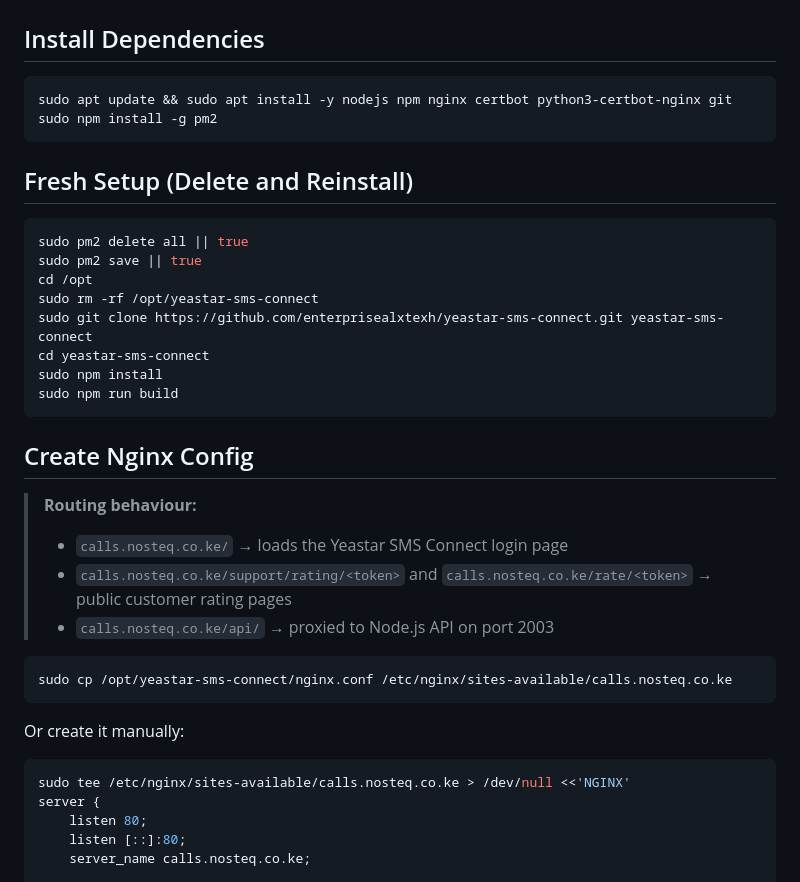
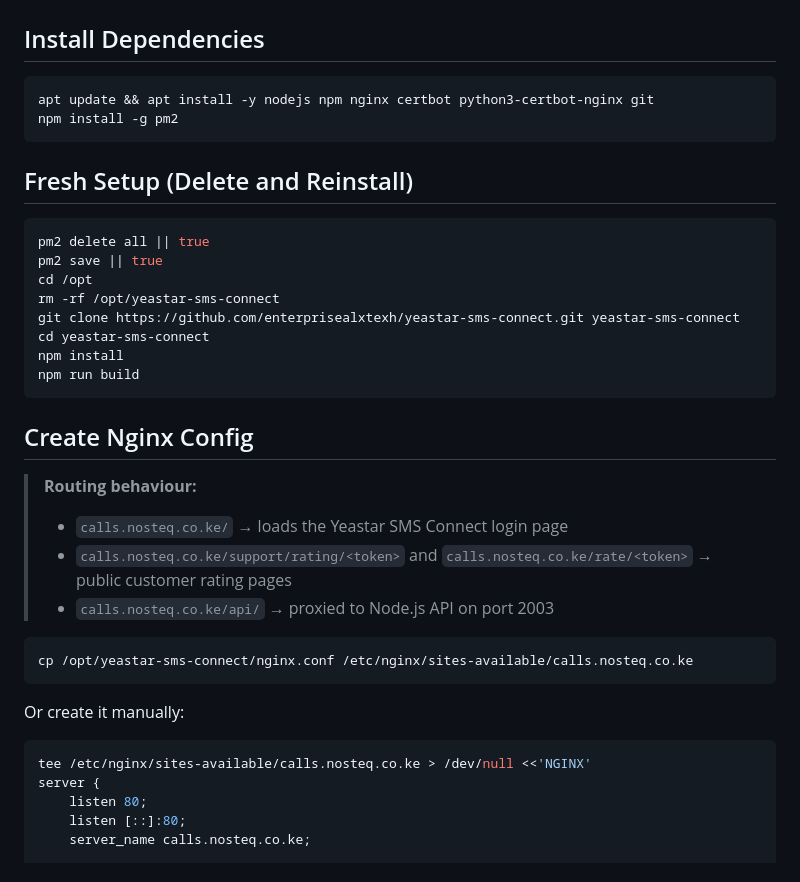
Before and after one commit to enterprisealxtexh/yeastar-sms-connect, a Markdown page: markdown.md, the part around one of its changes. Drawn GitHub-style.

````diff
--- a/markdown.md
+++ b/markdown.md
@@ -3,21 +3,21 @@
 ## Install Dependencies
 
 ```bash
-sudo apt update && sudo apt install -y nodejs npm nginx certbot python3-certbot-nginx git
-sudo npm install -g pm2
+apt update && apt install -y nodejs npm nginx certbot python3-certbot-nginx git
+npm install -g pm2
 ```
 
 ## Fresh Setup (Delete and Reinstall)
 
 ```bash
-sudo pm2 delete all || true
-sudo pm2 save || true
+pm2 delete all || true
+pm2 save || true
 cd /opt
-sudo rm -rf /opt/yeastar-sms-connect
-sudo git clone https://github.com/enterprisealxtexh/yeastar-sms-connect.git yeastar-sms-connect
+rm -rf /opt/yeastar-sms-connect
+git clone https://github.com/enterprisealxtexh/yeastar-sms-connect.git yeastar-sms-connect
 cd yeastar-sms-connect
-sudo npm install
-sudo npm run build
+npm install
+npm run build
 ```
 
 ## Create Nginx Config
@@ -28,13 +28,13 @@ sudo npm run build
 > - `calls.nosteq.co.ke/api/` → proxied to Node.js API on port 2003
 
 ```bash
-sudo cp /opt/yeastar-sms-connect/nginx.conf /etc/nginx/sites-available/calls.nosteq.co.ke
+cp /opt/yeastar-sms-connect/nginx.conf /etc/nginx/sites-available/calls.nosteq.co.ke
 ```
 
 Or create it manually:
 
 ```bash
-sudo tee /etc/nginx/sites-available/calls.nosteq.co.ke > /dev/null <<'NGINX'
+tee /etc/nginx/sites-available/calls.nosteq.co.ke > /dev/null <<'NGINX'
 server {
     listen 80;
     listen [::]:80;
````
Also changed, not shown: other parts of markdown.md (+21 -25 lines).
